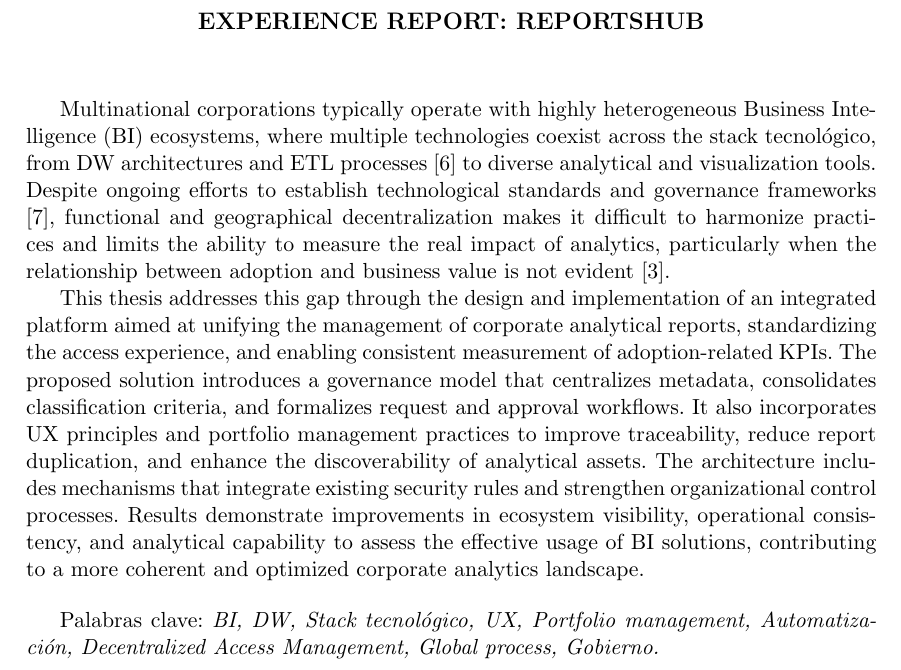
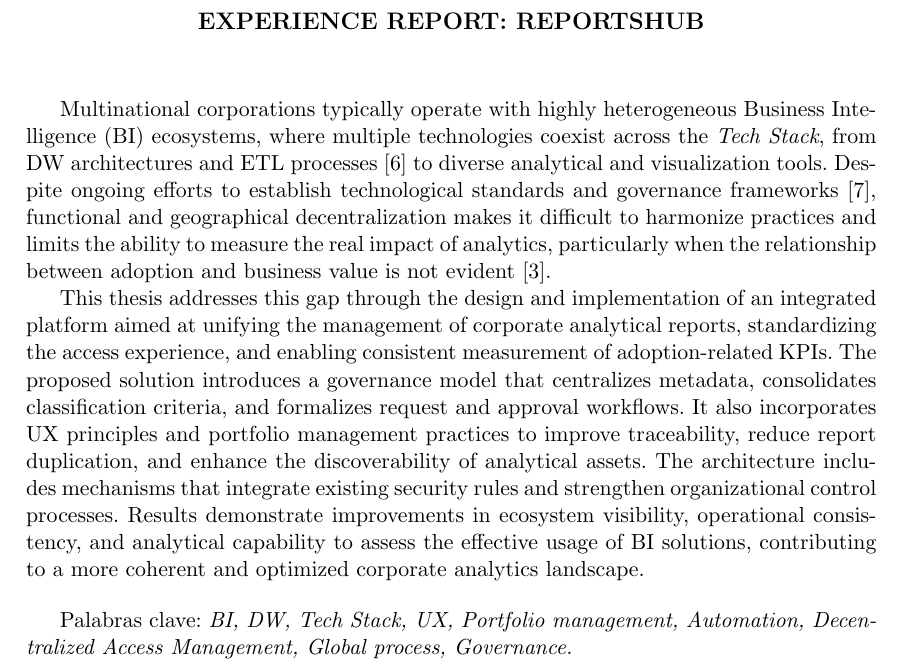
Before and after one commit to pcasullo/tesis, a LaTeX thesis (tesis.tex, which reads abs_en.tex): part of page 5 of 61, cut so that both start at the same text. Compiled offline with pdfLaTeX.

Commit message:
Correcciones del abstrace en Inglés.

```diff
--- a/abs_en.tex
+++ b/abs_en.tex
@@ -6,11 +6,11 @@
 
 \noindent
 
-Multinational corporations typically operate with highly heterogeneous Business Intelligence (\gls{bi}) ecosystems, where multiple technologies coexist across the \gls{techstack}, from \gls{dw} architectures and \gls{etl} processes \cite{inmon1992} to diverse analytical and visualization tools. Despite ongoing efforts to establish technological standards and governance frameworks \cite{isaca2012}, functional and geographical decentralization makes it difficult to harmonize practices and limits the ability to measure the real impact of analytics, particularly when the relationship between adoption and business value is not evident \cite{davenport2006}.
+Multinational corporations typically operate with highly heterogeneous Business Intelligence (\gls{bi}) ecosystems, where multiple technologies coexist across the \textit{Tech Stack}, from \gls{dw} architectures and \gls{etl} processes \cite{inmon1992} to diverse analytical and visualization tools. Despite ongoing efforts to establish technological standards and governance frameworks \cite{isaca2012}, functional and geographical decentralization makes it difficult to harmonize practices and limits the ability to measure the real impact of analytics, particularly when the relationship between adoption and business value is not evident \cite{davenport2006}.
 
 This thesis addresses this gap through the design and implementation of an integrated platform aimed at unifying the management of corporate analytical reports, standardizing the access experience, and enabling consistent measurement of adoption-related \glspl{kpi}. The proposed solution introduces a governance model that centralizes metadata, consolidates classification criteria, and formalizes request and approval workflows. It also incorporates \gls{ux} principles and portfolio management practices to improve traceability, reduce report duplication, and enhance the discoverability of analytical assets. The architecture includes mechanisms that integrate existing security rules and strengthen organizational control processes. Results demonstrate improvements in ecosystem visibility, operational consistency, and analytical capability to assess the effective usage of \gls{bi} solutions, contributing to a more coherent and optimized corporate analytics landscape.
 
 
 \bigskip
 
-Palabras clave: \emph{\gls{bi}, \gls{dw}, \Gls{techstack}, \Gls{ux}, \Gls{pm}, \Gls{auto}, \Gls{dam}, \Gls{gproc}, \Gls{gob}.}
+Palabras clave: \emph{\gls{bi}, \gls{dw}, \textit{Tech Stack}, \Gls{ux}, \Gls{pm}, \textit{Automation}, \Gls{dam}, \Gls{gproc}, \textit{Governance}.}
```
Also changed, not shown: tesis.pdf.
